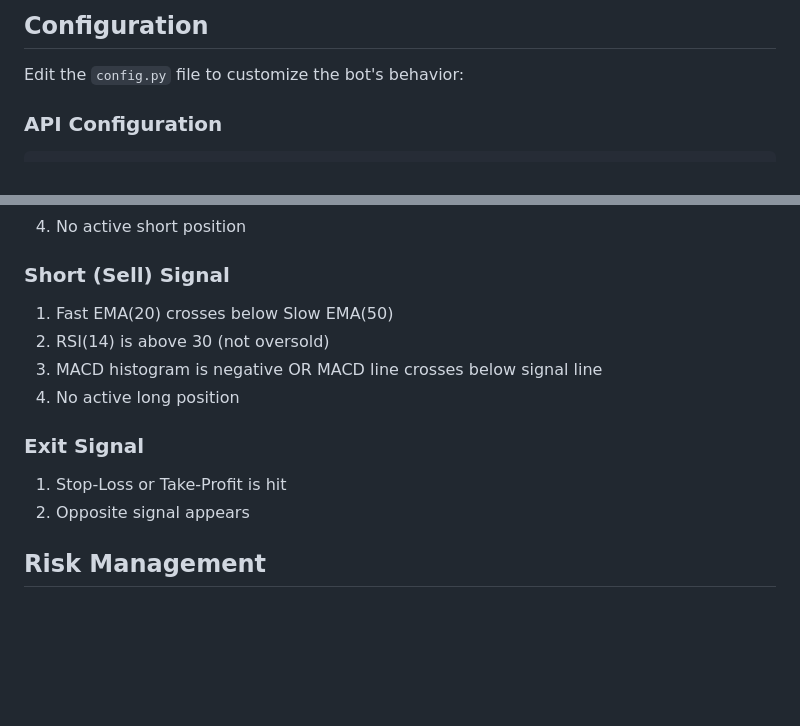
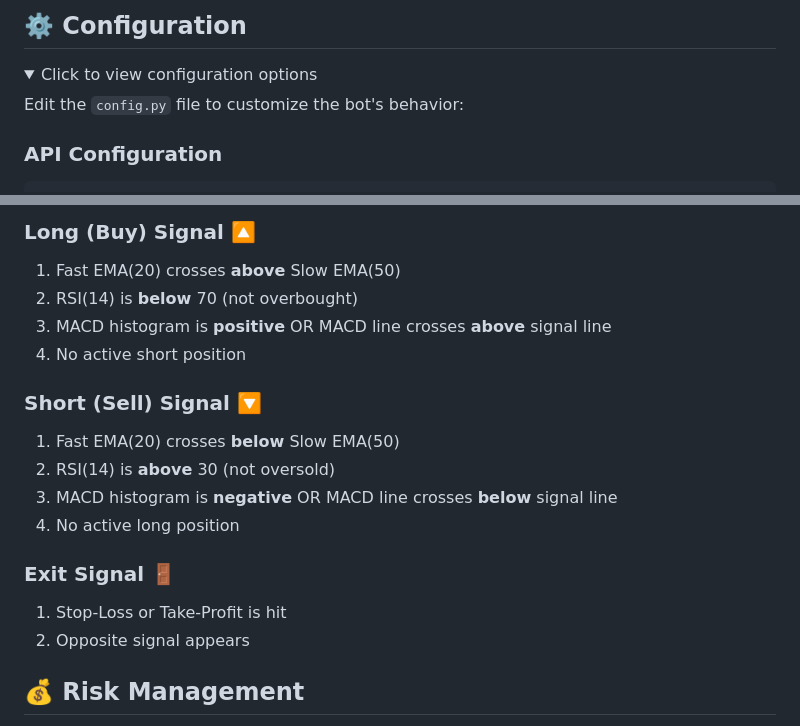
Before and after one commit to LaKardo/bybit, a Markdown page: README.md, 2 parts joined by grey strips. Drawn GitHub-style; folded sections open; blank space fills up the shorter version.

```diff
--- a/README.md
+++ b/README.md
@@ -38,5 +86,8 @@ A Python-based trading bot for Bybit futures trading with a focus on long-term s
 
-## Configuration
+## ⚙️ Configuration
+
+<details>
+<summary>Click to view configuration options</summary>
 
 Edit the `config.py` file to customize the bot's behavior:
 
@@ -109,14 +168,18 @@ The bot uses a combination of technical indicators to generate trading signals:
+### Long (Buy) Signal 🔼
+1. Fast EMA(20) crosses **above** Slow EMA(50)
+2. RSI(14) is **below** 70 (not overbought)
+3. MACD histogram is **positive** OR MACD line crosses **above** signal line
 4. No active short position
 
-### Short (Sell) Signal
-1. Fast EMA(20) crosses below Slow EMA(50)
-2. RSI(14) is above 30 (not oversold)
-3. MACD histogram is negative OR MACD line crosses below signal line
+### Short (Sell) Signal 🔽
+1. Fast EMA(20) crosses **below** Slow EMA(50)
+2. RSI(14) is **above** 30 (not oversold)
+3. MACD histogram is **negative** OR MACD line crosses **below** signal line
 4. No active long position
 
-### Exit Signal
+### Exit Signal 🚪
 1. Stop-Loss or Take-Profit is hit
 2. Opposite signal appears
 
-## Risk Management
+## 💰 Risk Management
 
```
Also changed, not shown: other parts of README.md (+177 -52 lines).
